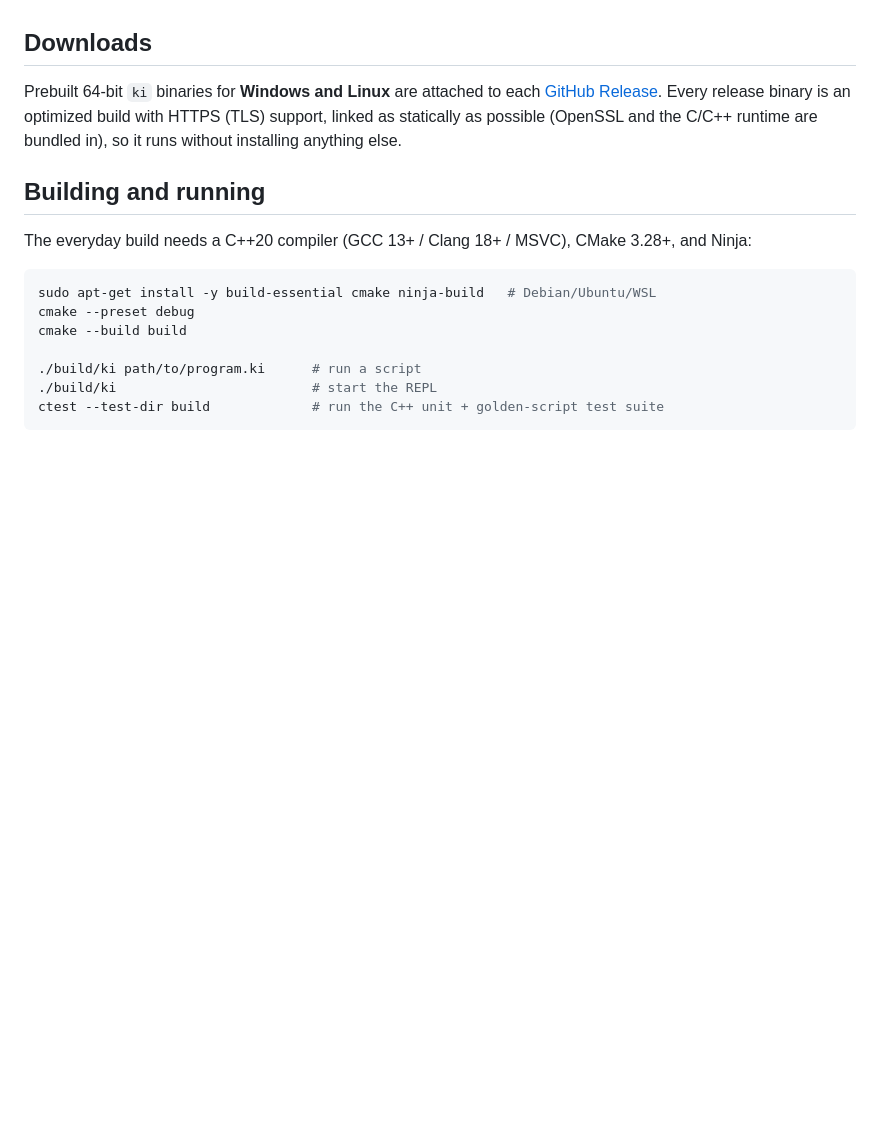
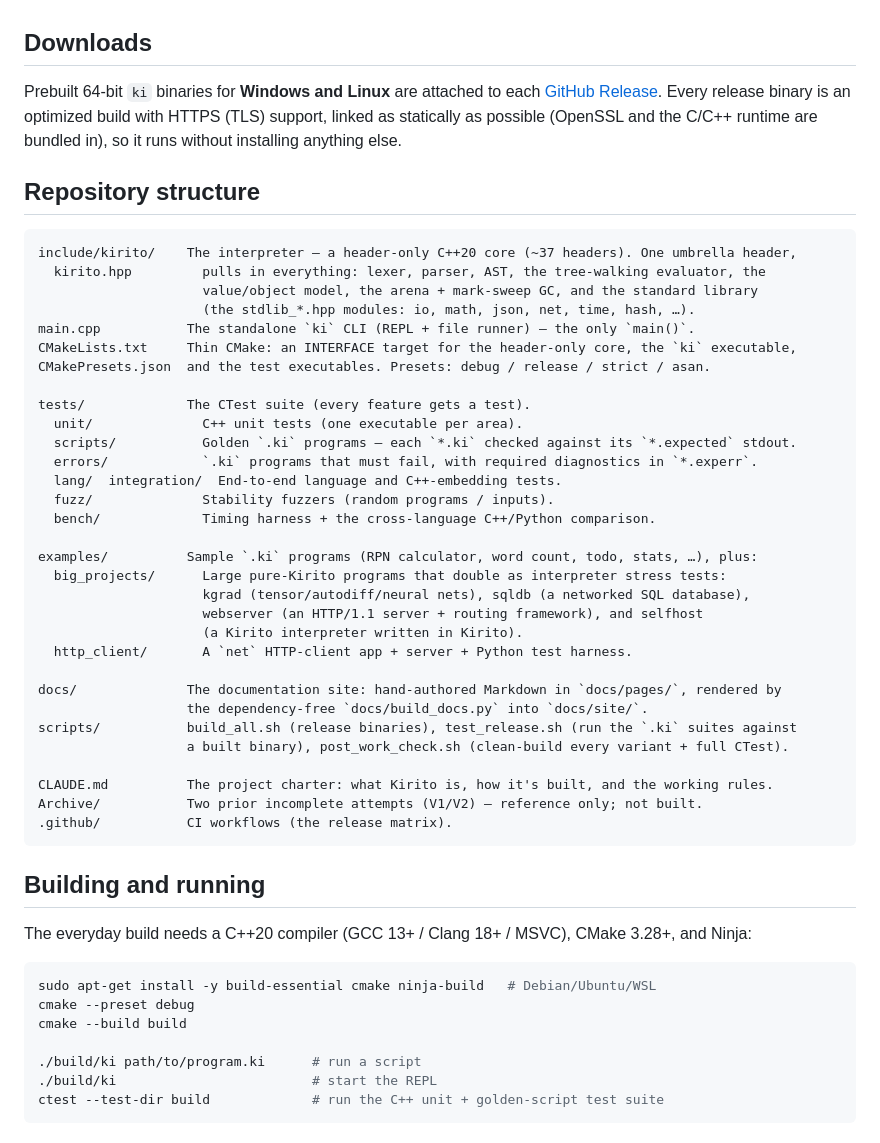
Before and after one commit to AzethMeron/KiritoLang, a Markdown page: README.md, the part around the change. Rendered like a GitHub page; blank space fills up the shorter version.

Commit message:
README: add Repository structure section

````diff
--- a/README.md
+++ b/README.md
@@ -137,6 +137,42 @@ Prebuilt 64-bit `ki` binaries for **Windows and Linux** are attached to each
 support, linked as statically as possible (OpenSSL and the C/C++ runtime are bundled in), so it runs
 without installing anything else.
 
+## Repository structure
+
+```
+include/kirito/    The interpreter — a header-only C++20 core (~37 headers). One umbrella header,
+  kirito.hpp         pulls in everything: lexer, parser, AST, the tree-walking evaluator, the
+                     value/object model, the arena + mark-sweep GC, and the standard library
+                     (the stdlib_*.hpp modules: io, math, json, net, time, hash, …).
+main.cpp           The standalone `ki` CLI (REPL + file runner) — the only `main()`.
+CMakeLists.txt     Thin CMake: an INTERFACE target for the header-only core, the `ki` executable,
+CMakePresets.json  and the test executables. Presets: debug / release / strict / asan.
+
+tests/             The CTest suite (every feature gets a test).
+  unit/              C++ unit tests (one executable per area).
+  scripts/           Golden `.ki` programs — each `*.ki` checked against its `*.expected` stdout.
+  errors/            `.ki` programs that must fail, with required diagnostics in `*.experr`.
+  lang/  integration/  End-to-end language and C++-embedding tests.
+  fuzz/              Stability fuzzers (random programs / inputs).
+  bench/             Timing harness + the cross-language C++/Python comparison.
+
+examples/          Sample `.ki` programs (RPN calculator, word count, todo, stats, …), plus:
+  big_projects/      Large pure-Kirito programs that double as interpreter stress tests:
+                     kgrad (tensor/autodiff/neural nets), sqldb (a networked SQL database),
+                     webserver (an HTTP/1.1 server + routing framework), and selfhost
+                     (a Kirito interpreter written in Kirito).
+  http_client/       A `net` HTTP-client app + server + Python test harness.
+
+docs/              The documentation site: hand-authored Markdown in `docs/pages/`, rendered by
+                   the dependency-free `docs/build_docs.py` into `docs/site/`.
+scripts/           build_all.sh (release binaries), test_release.sh (run the `.ki` suites against
+                   a built binary), post_work_check.sh (clean-build every variant + full CTest).
+
+CLAUDE.md          The project charter: what Kirito is, how it's built, and the working rules.
+Archive/           Two prior incomplete attempts (V1/V2) — reference only; not built.
+.github/           CI workflows (the release matrix).
+```
+
 ## Building and running
 
 The everyday build needs a C++20 compiler (GCC 13+ / Clang 18+ / MSVC), CMake 3.28+, and Ninja:
````
